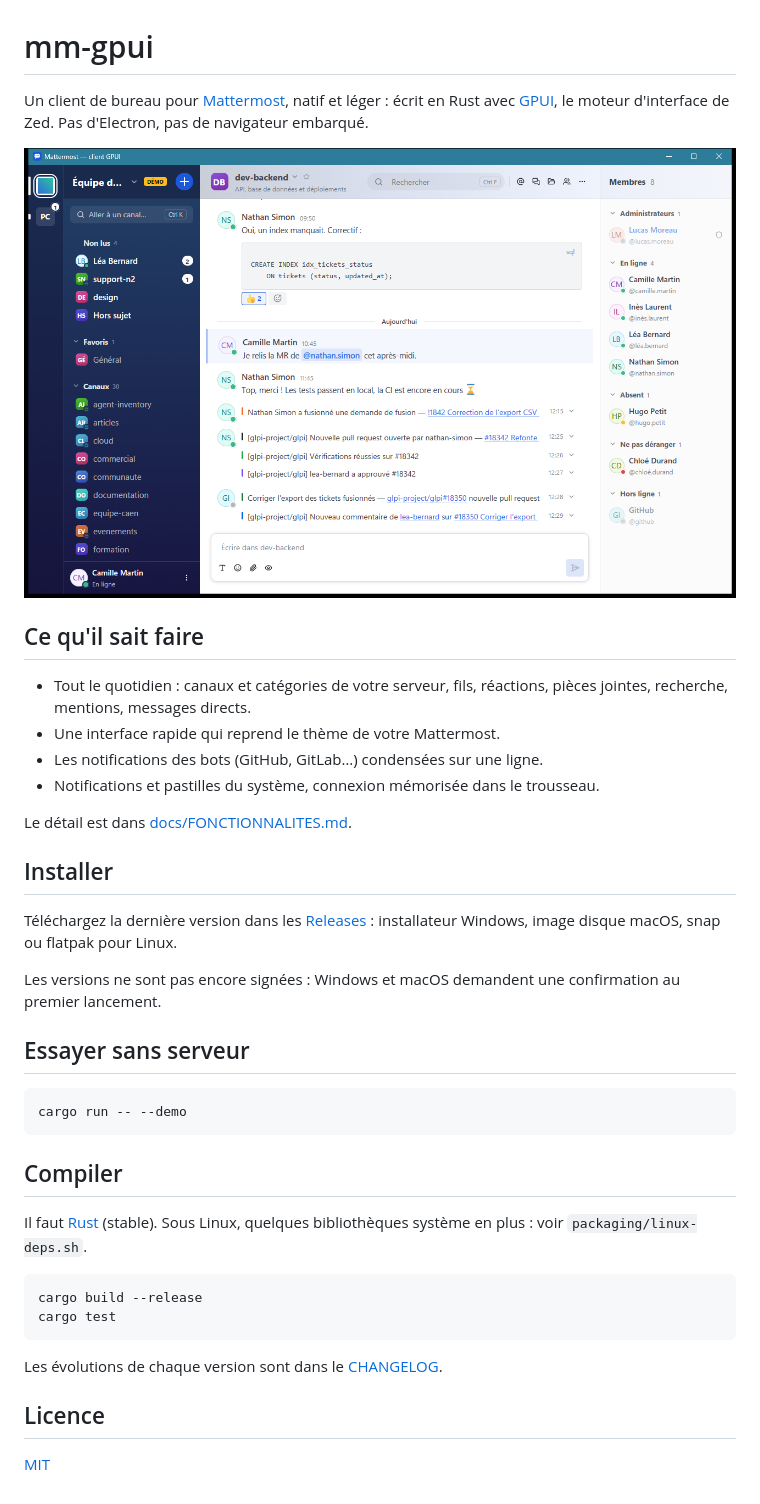
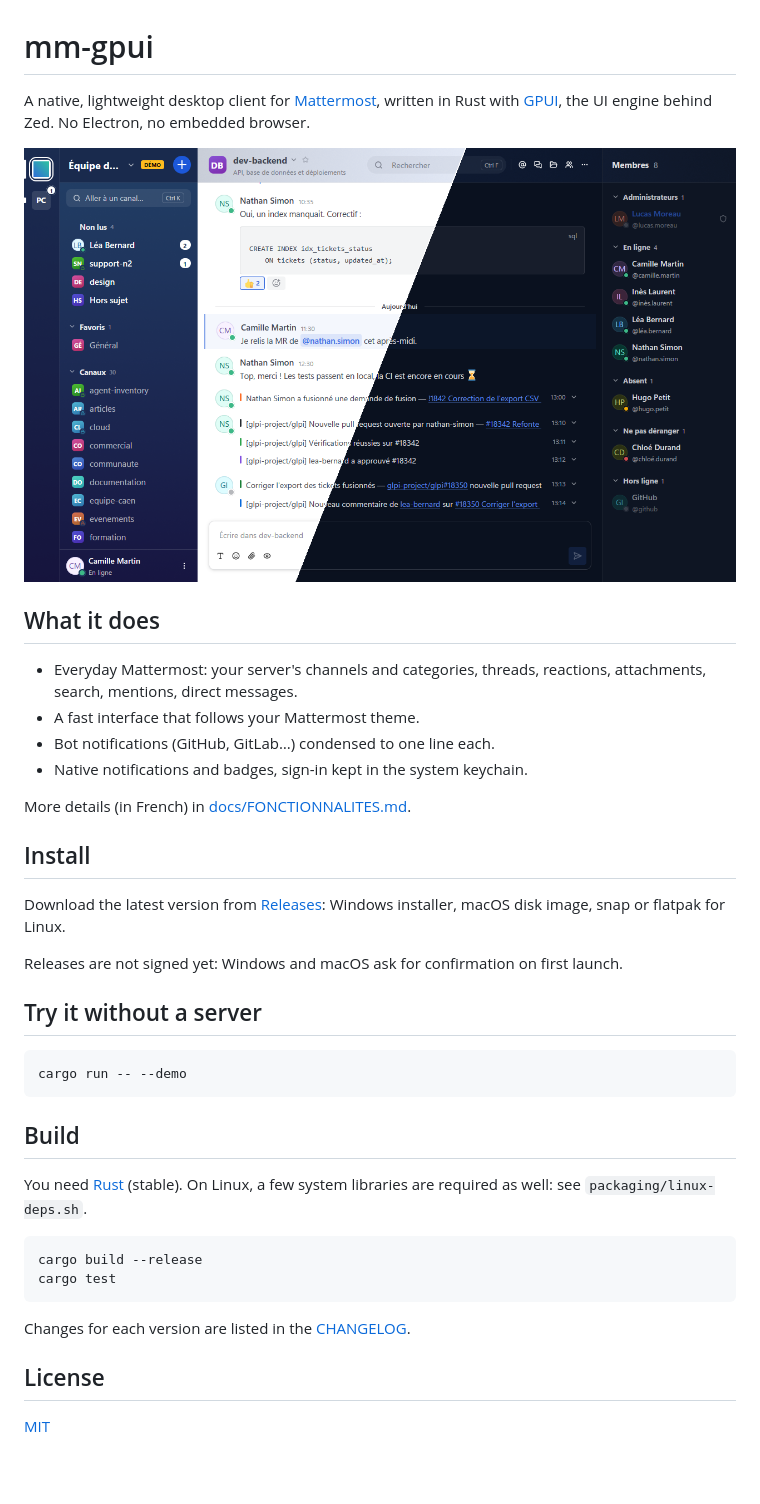
Before and after one commit to orthagh/matterfew, a Markdown page: README.md, the part around one of its changes. Drawn GitHub-style; pictures changed too: docs/capture.png; blank space fills up the shorter version.

````diff
--- a/README.md
+++ b/README.md
@@ -1,6 +1,6 @@
 # mm-gpui
 
-Un client de bureau pour [Mattermost](https://mattermost.com), natif et léger :
-écrit en Rust avec [GPUI](https://gpui.rs), le moteur d'interface de Zed. Pas
-d'Electron, pas de navigateur embarqué.
+A native, lightweight desktop client for [Mattermost](https://mattermost.com),
+written in Rust with [GPUI](https://gpui.rs), the UI engine behind Zed. No
+Electron, no embedded browser.
 
@@ -8,42 +8,41 @@ d'Electron, pas de navigateur embarqué.
 
-## Ce qu'il sait faire
+## What it does
 
-- Tout le quotidien : canaux et catégories de votre serveur, fils, réactions,
-  pièces jointes, recherche, mentions, messages directs.
-- Une interface rapide qui reprend le thème de votre Mattermost.
-- Les notifications des bots (GitHub, GitLab…) condensées sur une ligne.
-- Notifications et pastilles du système, connexion mémorisée dans le
-  trousseau.
+- Everyday Mattermost: your server's channels and categories, threads,
+  reactions, attachments, search, mentions, direct messages.
+- A fast interface that follows your Mattermost theme.
+- Bot notifications (GitHub, GitLab…) condensed to one line each.
+- Native notifications and badges, sign-in kept in the system keychain.
 
-Le détail est dans [docs/FONCTIONNALITES.md](docs/FONCTIONNALITES.md).
+More details (in French) in [docs/FONCTIONNALITES.md](docs/FONCTIONNALITES.md).
 
-## Installer
+## Install
 
-Téléchargez la dernière version dans les
-[Releases](https://github.com/orthagh/mattermost_rust_client/releases) :
-installateur Windows, image disque macOS, snap ou flatpak pour Linux.
+Download the latest version from
+[Releases](https://github.com/orthagh/mattermost_rust_client/releases):
+Windows installer, macOS disk image, snap or flatpak for Linux.
 
-Les versions ne sont pas encore signées : Windows et macOS demandent une
-confirmation au premier lancement.
+Releases are not signed yet: Windows and macOS ask for confirmation on first
+launch.
 
-## Essayer sans serveur
+## Try it without a server
 
 ```bash
 cargo run -- --demo
 ```
 
-## Compiler
+## Build
 
-Il faut [Rust](https://rustup.rs) (stable). Sous Linux, quelques
-bibliothèques système en plus : voir `packaging/linux-deps.sh`.
+You need [Rust](https://rustup.rs) (stable). On Linux, a few system libraries
+are required as well: see `packaging/linux-deps.sh`.
 
 ```bash
 cargo build --release
 cargo test
 ```
 
-Les évolutions de chaque version sont dans le [CHANGELOG](CHANGELOG.md).
+Changes for each version are listed in the [CHANGELOG](CHANGELOG.md).
 
-## Licence
+## License
 
 [MIT](LICENSE)
````
Also changed, not shown: other parts of README.md (+1 -1 lines), 7 other files.
